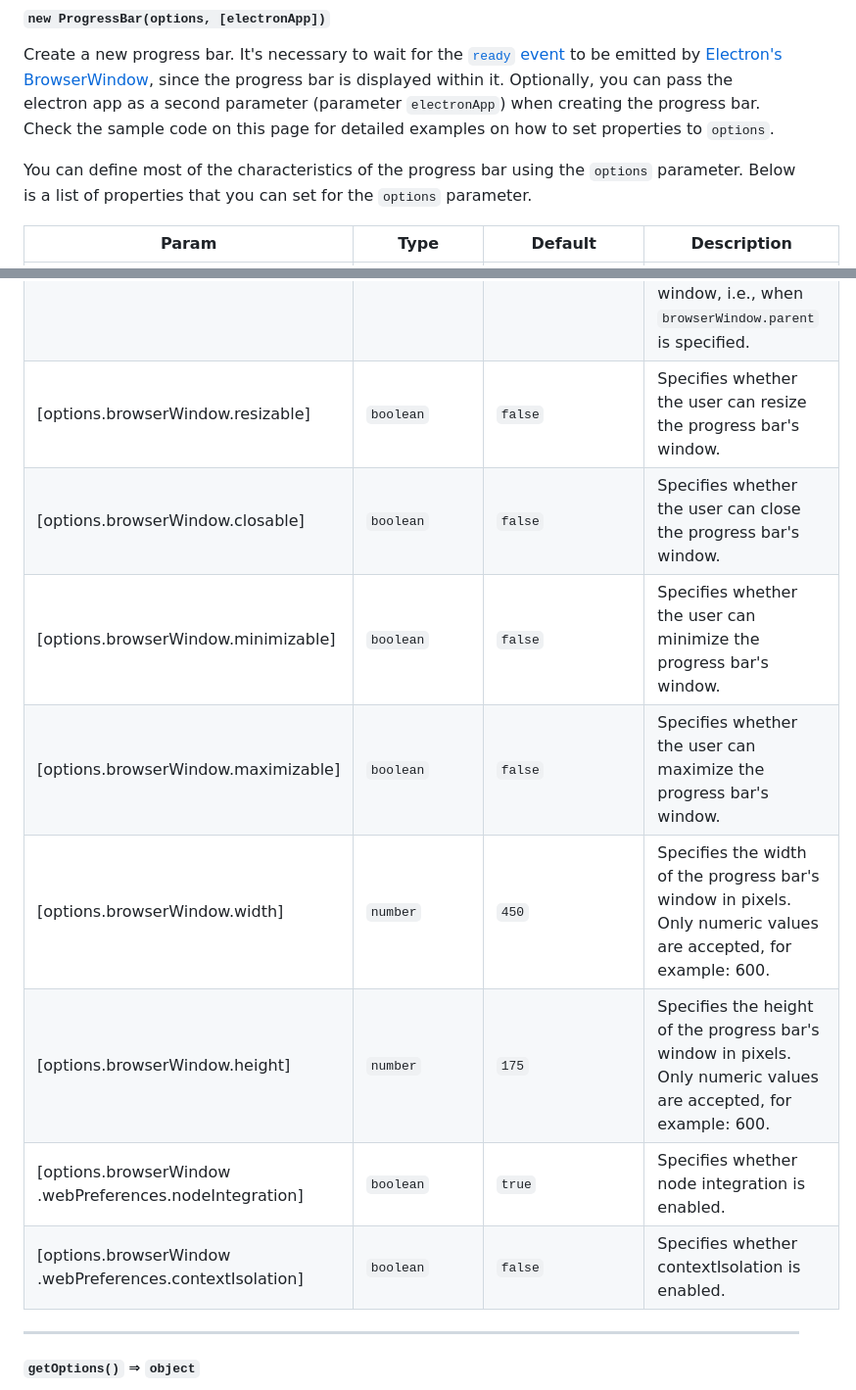
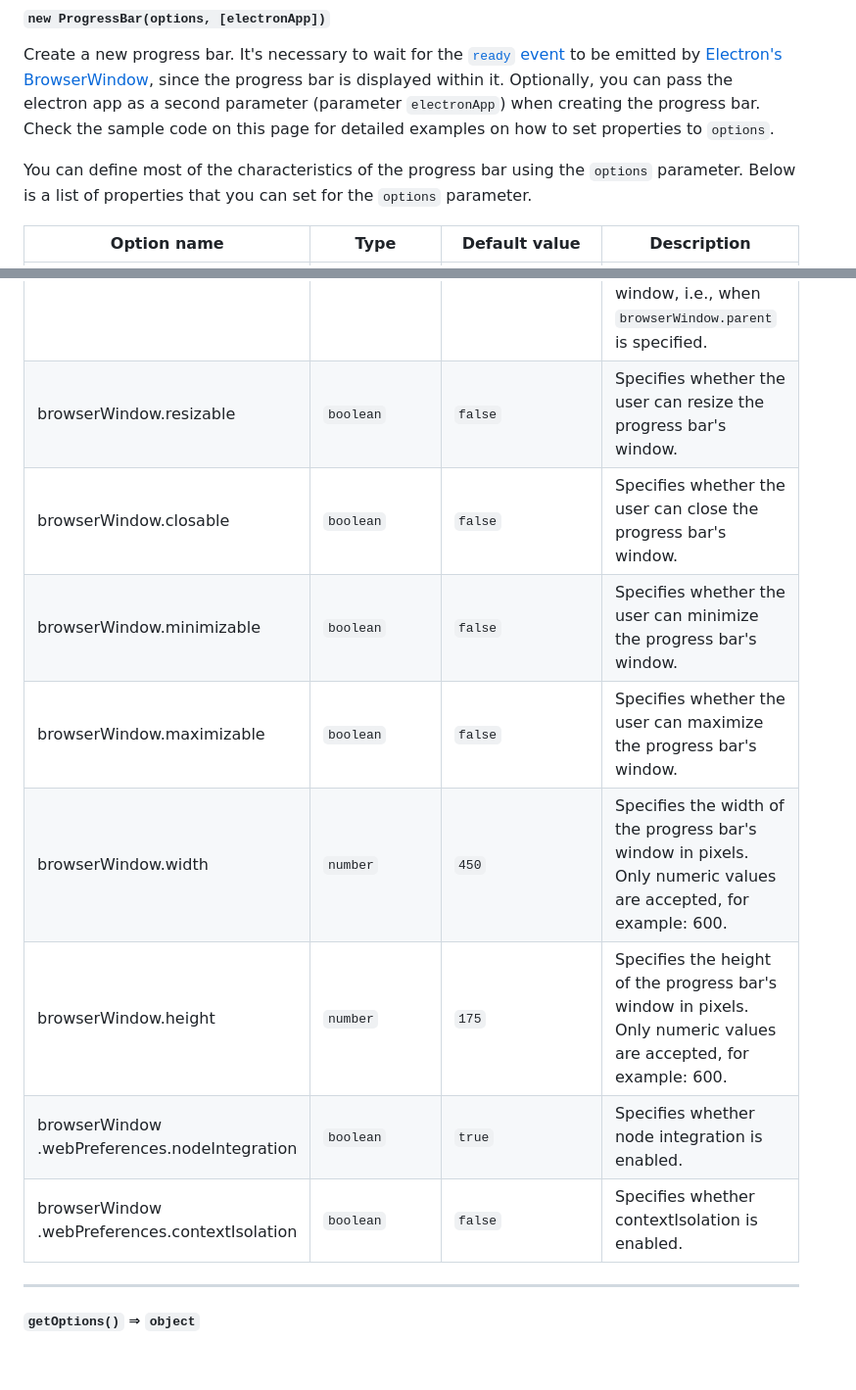
Before and after one commit to AndersonMamede/electron-progressbar, a Markdown page: README.md, 2 parts joined by grey strips. Shown at 98% size. GitHub-like rendering; blank space fills up the shorter version.

```diff
--- a/README.md
+++ b/README.md
@@ -166,5 +166,5 @@ Create a new progress bar. It's necessary to wait for the [`ready` event](https:
 
 You can define most of the characteristics of the progress bar using the `options` parameter. Below is a list of properties that you can set for the `options` parameter.
 
-| Param | Type | Default | Description |
+| Option name | Type | Default value | Description |
 | --- | --- | --- | --- |
@@ -188,12 +187,12 @@ You can define most of the characteristics of the progress bar using the `option
 | [options.browserWindow.modal] | <code>boolean</code> | <code>true</code> | Specifies whether the progress bar's window is a modal window. Note that this property only works when the progress bar's window is a child window, i.e., when `browserWindow.parent` is specified. |
-| [options.browserWindow.resizable] | <code>boolean</code> | <code>false</code> | Specifies whether the user can resize the progress bar's window. |
-| [options.browserWindow.closable] | <code>boolean</code> | <code>false</code> | Specifies whether the user can close the progress bar's window. |
-| [options.browserWindow.minimizable] | <code>boolean</code> | <code>false</code> | Specifies whether the user can minimize the progress bar's window. |
-| [options.browserWindow.maximizable] | <code>boolean</code> | <code>false</code> | Specifies whether the user can maximize the progress bar's window. |
-| [options.browserWindow.width] | <code>number</code> | <code>450</code> | Specifies the width of the progress bar's window in pixels. Only numeric values are accepted, for example: 600. |
-| [options.browserWindow.height] | <code>number</code> | <code>175</code> | Specifies the height of the progress bar's window in pixels. Only numeric values are accepted, for example: 600. |
-| [options.browserWindow<br>.webPreferences.nodeIntegration] | <code>boolean</code> | <code>true</code> | Specifies whether node integration is enabled. |
-| [options.browserWindow<br>.webPreferences.contextIsolation] | <code>boolean</code> | <code>false</code> | Specifies whether contextIsolation is enabled. |
+| browserWindow.resizable | <code>boolean</code> | <code>false</code> | Specifies whether the user can resize the progress bar's window. |
+| browserWindow.closable | <code>boolean</code> | <code>false</code> | Specifies whether the user can close the progress bar's window. |
+| browserWindow.minimizable | <code>boolean</code> | <code>false</code> | Specifies whether the user can minimize the progress bar's window. |
+| browserWindow.maximizable | <code>boolean</code> | <code>false</code> | Specifies whether the user can maximize the progress bar's window. |
+| browserWindow.width | <code>number</code> | <code>450</code> | Specifies the width of the progress bar's window in pixels. Only numeric values are accepted, for example: 600. |
+| browserWindow.height | <code>number</code> | <code>175</code> | Specifies the height of the progress bar's window in pixels. Only numeric values are accepted, for example: 600. |
+| browserWindow<br>.webPreferences.nodeIntegration | <code>boolean</code> | <code>true</code> | Specifies whether node integration is enabled. |
+| browserWindow<br>.webPreferences.contextIsolation | <code>boolean</code> | <code>false</code> | Specifies whether contextIsolation is enabled. |
 
 * * *
 
```
Also changed, not shown: other parts of README.md (+16 -17 lines).
